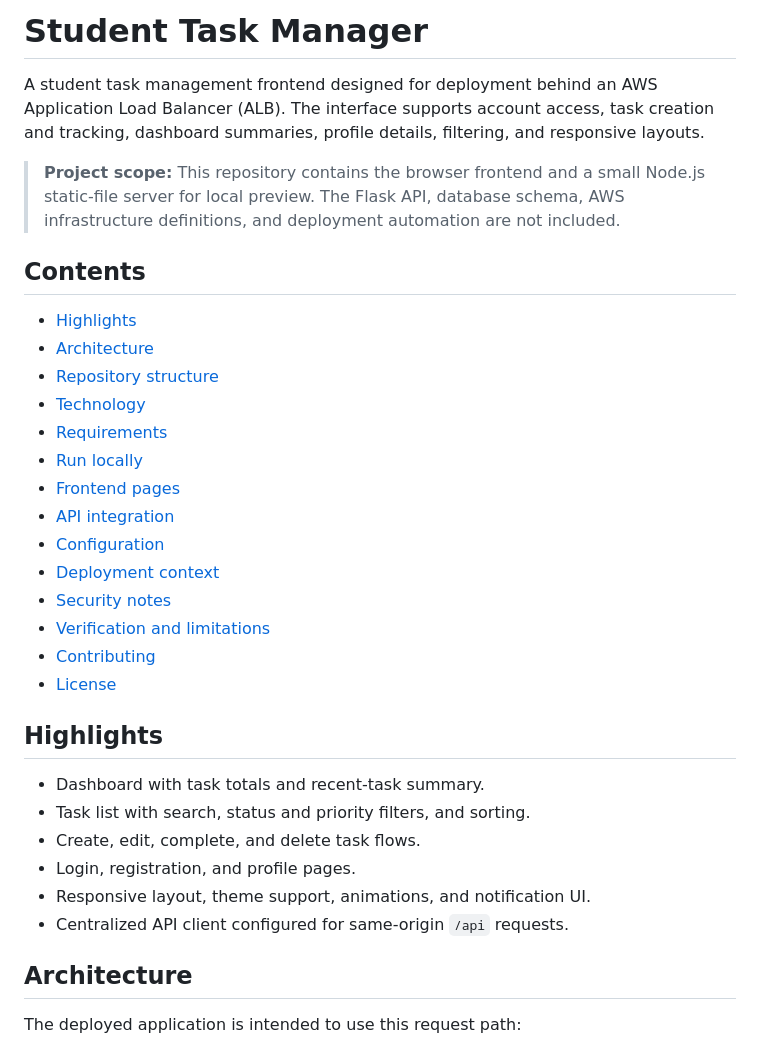
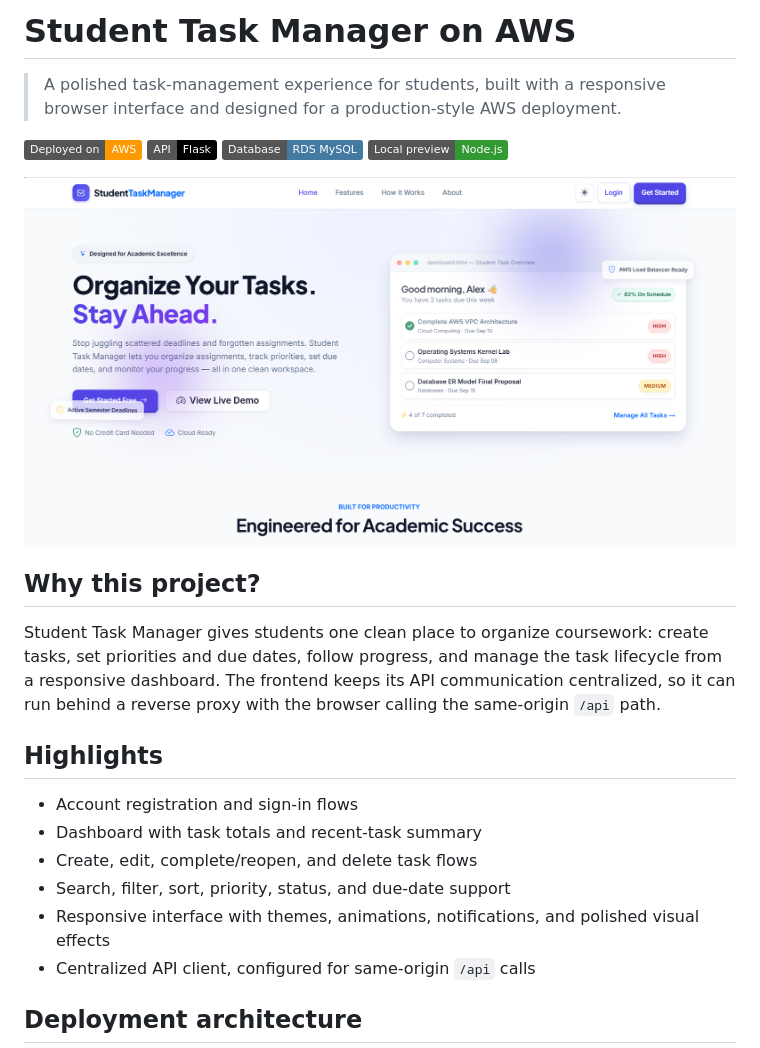
Before and after one commit to hemanthg-10/student-task-manager-aws, a Markdown page: README.md, the part around one of its changes. Drawn GitHub-style; pictures changed too: assets/showcase/landing-page.png (added); badges without logos.

Commit message:
docs: add portfolio README and project documentation

````diff
--- a/README.md
+++ b/README.md
@@ -1,38 +1,28 @@
-# Student Task Manager
+# Student Task Manager on AWS
 
-A student task management frontend designed for deployment behind an AWS Application Load Balancer (ALB). The interface supports account access, task creation and tracking, dashboard summaries, profile details, filtering, and responsive layouts.
+> A polished task-management experience for students, built with a responsive browser interface and designed for a production-style AWS deployment.
 
-> **Project scope:** This repository contains the browser frontend and a small Node.js static-file server for local preview. The Flask API, database schema, AWS infrastructure definitions, and deployment automation are not included.
+[![AWS](https://img.shields.io/badge/Deployed%20on-AWS-FF9900?logo=amazonaws&logoColor=white)](https://aws.amazon.com/)
+[![Flask](https://img.shields.io/badge/API-Flask-000000?logo=flask&logoColor=white)](https://flask.palletsprojects.com/)
+[![MySQL](https://img.shields.io/badge/Database-RDS%20MySQL-4479A1?logo=mysql&logoColor=white)](https://aws.amazon.com/rds/mysql/)
+[![Node.js](https://img.shields.io/badge/Local%20preview-Node.js-339933?logo=nodedotjs&logoColor=white)](https://nodejs.org/)
 
-## Contents
+![Student Task Manager landing page](assets/showcase/landing-page.png)
 
-- [Highlights](#highlights)
-- [Architecture](#architecture)
-- [Repository structure](#repository-structure)
-- [Technology](#technology)
-- [Requirements](#requirements)
-- [Run locally](#run-locally)
-- [Frontend pages](#frontend-pages)
-- [API integration](#api-integration)
-- [Configuration](#configuration)
-- [Deployment context](#deployment-context)
-- [Security notes](#security-notes)
-- [Verification and limitations](#verification-and-limitations)
-- [Contributing](#contributing)
-- [License](#license)
+## Why this project?
+
+Student Task Manager gives students one clean place to organize coursework: create tasks, set priorities and due dates, follow progress, and manage the task lifecycle from a responsive dashboard. The frontend keeps its API communication centralized, so it can run behind a reverse proxy with the browser calling the same-origin `/api` path.
 
 ## Highlights
 
-- Dashboard with task totals and recent-task summary.
-- Task list with search, status and priority filters, and sorting.
-- Create, edit, complete, and delete task flows.
-- Login, registration, and profile pages.
-- Responsive layout, theme support, animations, and notification UI.
-- Centralized API client configured for same-origin `/api` requests.
+- Account registration and sign-in flows
+- Dashboard with task totals and recent-task summary
+- Create, edit, complete/reopen, and delete task flows
+- Search, filter, sort, priority, status, and due-date support
+- Responsive interface with themes, animations, notifications, and polished visual effects
+- Centralized API client, configured for same-origin `/api` calls
 
-## Architecture
-
-The deployed application is intended to use this request path:
+## Deployment architecture
 
 ```mermaid
 flowchart LR
````
Also changed, not shown: other parts of README.md (+84 -87 lines), docs/README.md (added, +12 -0 lines), 2 other files.
